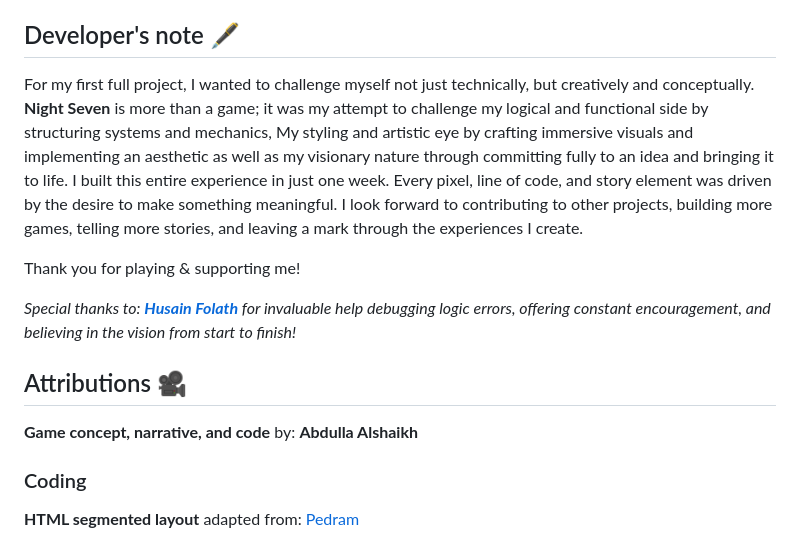
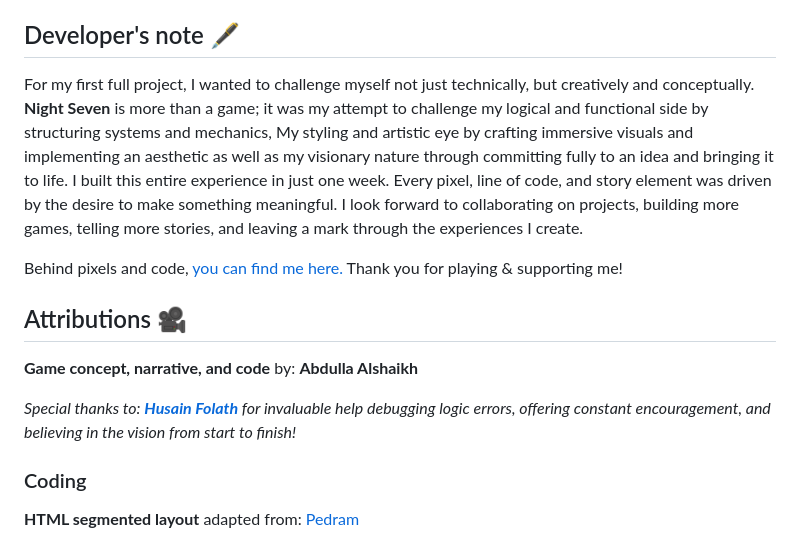
Before and after one commit to alshaikh-exe/night-seven-cafe, a Markdown page: README.md, the part around the change. Rendered like a GitHub page.

Commit message:
Finalized README.md

```diff
--- a/README.md
+++ b/README.md
@@ -99,15 +99,15 @@ Get it wrong, and your night darkens.
 - JavaScript
 
 ## Developer's note 🖋️
-For my first full project, I wanted to challenge myself not just technically, but creatively and conceptually. **Night Seven** is more than a game; it was my attempt to challenge my logical and functional side by structuring systems and mechanics, My styling and artistic eye by crafting immersive visuals and implementing an aesthetic as well as my visionary nature through committing fully to an idea and bringing it to life. I built this entire experience in just one week. Every pixel, line of code, and story element was driven by the desire to make something meaningful. I look forward to contributing to other projects, building more games, telling more stories, and leaving a mark through the experiences I create.
+For my first full project, I wanted to challenge myself not just technically, but creatively and conceptually. **Night Seven** is more than a game; it was my attempt to challenge my logical and functional side by structuring systems and mechanics, My styling and artistic eye by crafting immersive visuals and implementing an aesthetic as well as my visionary nature through committing fully to an idea and bringing it to life. I built this entire experience in just one week. Every pixel, line of code, and story element was driven by the desire to make something meaningful. I look forward to collaborating on projects, building more games, telling more stories, and leaving a mark through the experiences I create.
 
-Thank you for playing & supporting me!
-
-*Special thanks to: **[Husain Folath](https://github.com/husain-folath)** for invaluable help debugging logic errors, offering constant encouragement, and believing in the vision from start to finish!*
+Behind pixels and code, [you can find me here.](www.linkedin.com/in/abdullaalshaikh) Thank you for playing & supporting me!
 
 ## Attributions 🎥
 
 **Game concept, narrative, and code** by: **Abdulla Alshaikh**
+
+*Special thanks to: **[Husain Folath](https://github.com/husain-folath)** for invaluable help debugging logic errors, offering constant encouragement, and believing in the vision from start to finish!*
 
 ### Coding
 
```
